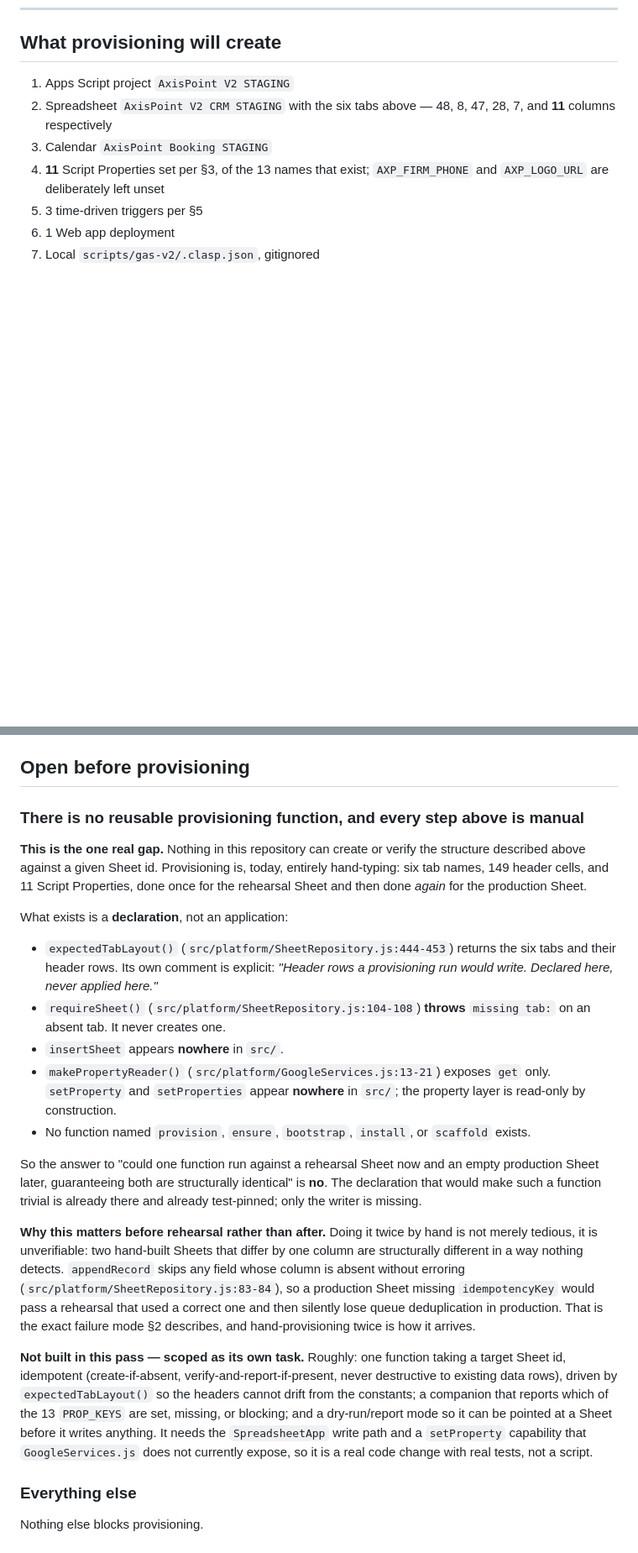
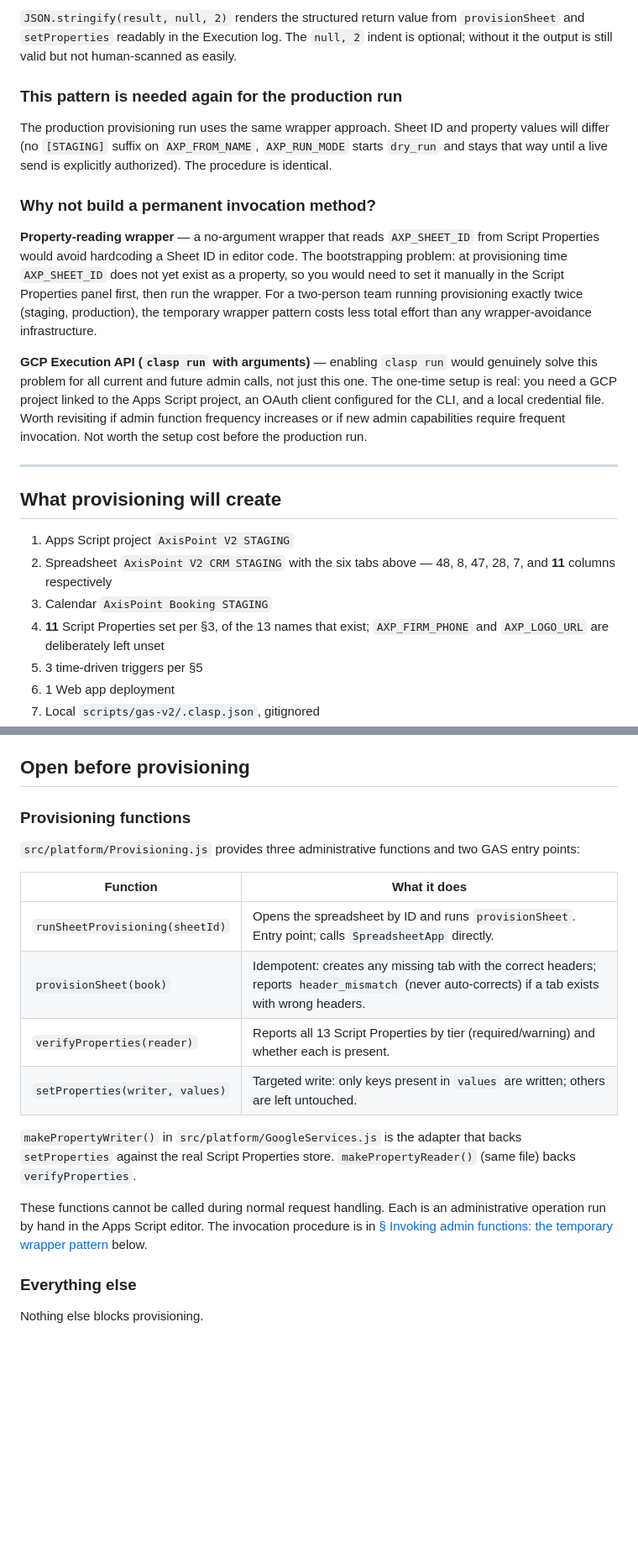
Before and after one commit to PurplePean/AxisPointWeb-, a Markdown page: docs/staging-provisioning.md, 2 parts joined by grey strips. Shown at 84% size. Rendered like a GitHub page; blank space fills up the shorter version.

```diff
--- a/docs/staging-provisioning.md
+++ b/docs/staging-provisioning.md
@@ -464,3 +544,31 @@ Its identifiers are not in any tracked file; they exist only at the
+`JSON.stringify(result, null, 2)` renders the structured return value from `provisionSheet`
+and `setProperties` readably in the Execution log. The `null, 2` indent is optional; without it
+the output is still valid but not human-scanned as easily.
+
+### This pattern is needed again for the production run
+
+The production provisioning run uses the same wrapper approach. Sheet ID and property values
+will differ (no `[STAGING]` suffix on `AXP_FROM_NAME`, `AXP_RUN_MODE` starts `dry_run` and
+stays that way until a live send is explicitly authorized). The procedure is identical.
+
+### Why not build a permanent invocation method?
+
+**Property-reading wrapper** — a no-argument wrapper that reads `AXP_SHEET_ID` from Script
+Properties would avoid hardcoding a Sheet ID in editor code. The bootstrapping problem: at
+provisioning time `AXP_SHEET_ID` does not yet exist as a property, so you would need to set it
+manually in the Script Properties panel first, then run the wrapper. For a two-person team
+running provisioning exactly twice (staging, production), the temporary wrapper pattern costs
+less total effort than any wrapper-avoidance infrastructure.
+
+**GCP Execution API (`clasp run` with arguments)** — enabling `clasp run` would genuinely solve
+this problem for all current and future admin calls, not just this one. The one-time setup is
+real: you need a GCP project linked to the Apps Script project, an OAuth client configured for
+the CLI, and a local credential file. Worth revisiting if admin function frequency increases or
+if new admin capabilities require frequent invocation. Not worth the setup cost before the
+production run.
+
+---
+
 ## What provisioning will create
 
 1. Apps Script project `AxisPoint V2 STAGING`
@@ -475,47 +583,24 @@ Its identifiers are not in any tracked file; they exist only at the
 
 ## Open before provisioning
 
-### There is no reusable provisioning function, and every step above is manual
+### Provisioning functions
 
-**This is the one real gap.** Nothing in this repository can create or verify the structure
-described above against a given Sheet id. Provisioning is, today, entirely hand-typing:
-six tab names, 149 header cells, and 11 Script Properties, done once for the rehearsal
-Sheet and then done *again* for the production Sheet.
+`src/platform/Provisioning.js` provides three administrative functions and two GAS entry points:
 
-What exists is a **declaration**, not an application:
+| Function | What it does |
+|---|---|
+| `runSheetProvisioning(sheetId)` | Opens the spreadsheet by ID and runs `provisionSheet`. Entry point; calls `SpreadsheetApp` directly. |
+| `provisionSheet(book)` | Idempotent: creates any missing tab with the correct headers; reports `header_mismatch` (never auto-corrects) if a tab exists with wrong headers. |
+| `verifyProperties(reader)` | Reports all 13 Script Properties by tier (required/warning) and whether each is present. |
+| `setProperties(writer, values)` | Targeted write: only keys present in `values` are written; others are left untouched. |
 
-- `expectedTabLayout()` (`src/platform/SheetRepository.js:444-453`) returns the six tabs
-  and their header rows. Its own comment is explicit: *"Header rows a provisioning run
-  would write. Declared here, never applied here."*
-- `requireSheet()` (`src/platform/SheetRepository.js:104-108`) **throws** `missing tab:`
-  on an absent tab. It never creates one.
-- `insertSheet` appears **nowhere** in `src/`.
-- `makePropertyReader()` (`src/platform/GoogleServices.js:13-21`) exposes `get` only.
-  `setProperty` and `setProperties` appear **nowhere** in `src/`; the property layer is
-  read-only by construction.
-- No function named `provision`, `ensure`, `bootstrap`, `install`, or `scaffold` exists.
+`makePropertyWriter()` in `src/platform/GoogleServices.js` is the adapter that backs `setProperties`
+against the real Script Properties store. `makePropertyReader()` (same file) backs `verifyProperties`.
 
-So the answer to "could one function run against a rehearsal Sheet now and an empty
-production Sheet later, guaranteeing both are structurally identical" is **no**. The
-declaration that would make such a function trivial is already there and already
-test-pinned; only the writer is missing.
-
-**Why this matters before rehearsal rather than after.** Doing it twice by hand is not
-merely tedious, it is unverifiable: two hand-built Sheets that differ by one column are
-structurally different in a way nothing detects. `appendRecord` skips any field whose
-column is absent without erroring (`src/platform/SheetRepository.js:83-84`), so a
-production Sheet missing `idempotencyKey` would pass a rehearsal that used a correct one
-and then silently lose queue deduplication in production. That is the exact failure mode
-§2 describes, and hand-provisioning twice is how it arrives.
-
-**Not built in this pass — scoped as its own task.** Roughly: one function taking a target
-Sheet id, idempotent (create-if-absent, verify-and-report-if-present, never destructive to
-existing data rows), driven by `expectedTabLayout()` so the headers cannot drift from the
-constants; a companion that reports which of the 13 `PROP_KEYS` are set, missing, or
-blocking; and a dry-run/report mode so it can be pointed at a Sheet before it writes
-anything. It needs the `SpreadsheetApp` write path and a `setProperty` capability that
-`GoogleServices.js` does not currently expose, so it is a real code change with real
-tests, not a script.
+These functions cannot be called during normal request handling. Each is an administrative
+operation run by hand in the Apps Script editor. The invocation procedure is in
+[§ Invoking admin functions: the temporary wrapper pattern](#invoking-admin-functions-the-temporary-wrapper-pattern)
+below.
 
 ### Everything else
 
```
Also changed, not shown: other parts of docs/staging-provisioning.md (+80 -0 lines).
